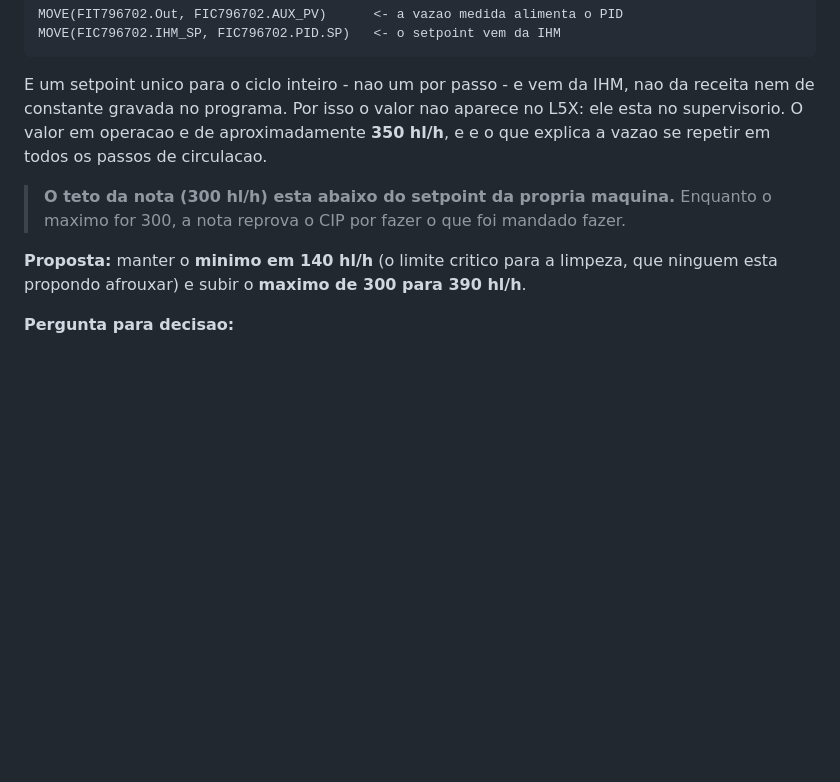
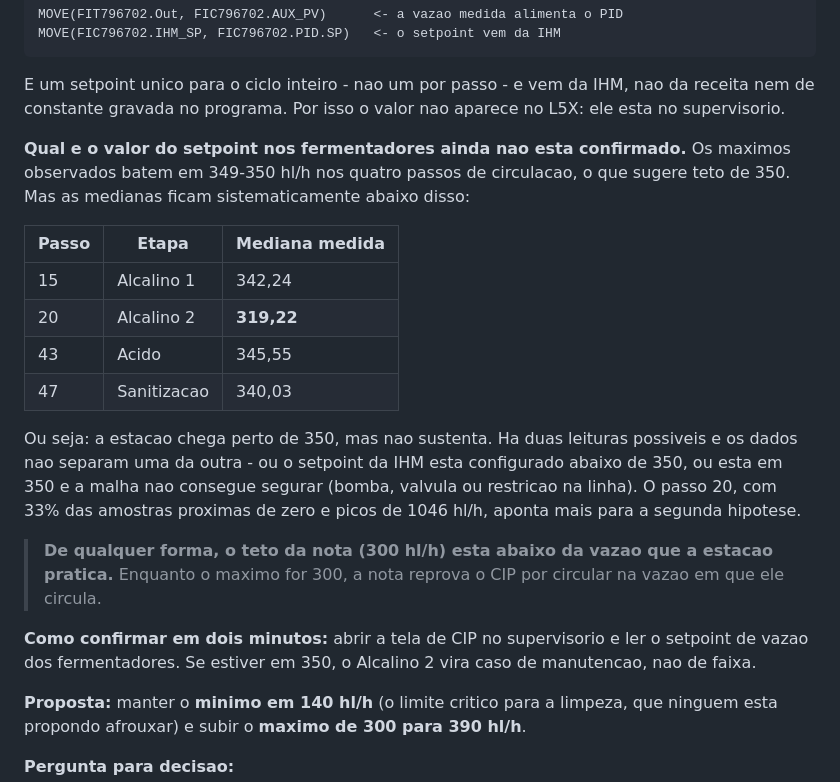
Before and after one commit to Leandr0Cost4/ambev, a Markdown page: RELATORIO_FERMENTADORES.md, the part around the change. Drawn GitHub-style; blank space fills up the shorter version.

````diff
--- a/RELATORIO_FERMENTADORES.md
+++ b/RELATORIO_FERMENTADORES.md
@@ -116,12 +116,29 @@ MOVE(FIC796702.IHM_SP, FIC796702.PID.SP)   <- o setpoint vem da IHM
 ```
 
 E um setpoint unico para o ciclo inteiro - nao um por passo - e vem da IHM, nao da receita nem de
-constante gravada no programa. Por isso o valor nao aparece no L5X: ele esta no supervisorio. O
-valor em operacao e de aproximadamente **350 hl/h**, e e o que explica a vazao se repetir em todos
-os passos de circulacao.
+constante gravada no programa. Por isso o valor nao aparece no L5X: ele esta no supervisorio.
 
-> **O teto da nota (300 hl/h) esta abaixo do setpoint da propria maquina.**
-> Enquanto o maximo for 300, a nota reprova o CIP por fazer o que foi mandado fazer.
+**Qual e o valor do setpoint nos fermentadores ainda nao esta confirmado.** Os maximos observados
+batem em 349-350 hl/h nos quatro passos de circulacao, o que sugere teto de 350. Mas as medianas
+ficam sistematicamente abaixo disso:
+
+| Passo | Etapa | Mediana medida |
+|---|---|---|
+| 15 | Alcalino 1 | 342,24 |
+| 20 | Alcalino 2 | **319,22** |
+| 43 | Acido | 345,55 |
+| 47 | Sanitizacao | 340,03 |
+
+Ou seja: a estacao chega perto de 350, mas nao sustenta. Ha duas leituras possiveis e os dados nao
+separam uma da outra - ou o setpoint da IHM esta configurado abaixo de 350, ou esta em 350 e a
+malha nao consegue segurar (bomba, valvula ou restricao na linha). O passo 20, com 33% das amostras
+proximas de zero e picos de 1046 hl/h, aponta mais para a segunda hipotese.
+
+> **De qualquer forma, o teto da nota (300 hl/h) esta abaixo da vazao que a estacao pratica.**
+> Enquanto o maximo for 300, a nota reprova o CIP por circular na vazao em que ele circula.
+
+**Como confirmar em dois minutos:** abrir a tela de CIP no supervisorio e ler o setpoint de vazao
+dos fermentadores. Se estiver em 350, o Alcalino 2 vira caso de manutencao, nao de faixa.
 
 **Proposta:** manter o **minimo em 140 hl/h** (o limite critico para a limpeza, que ninguem
 esta propondo afrouxar) e subir o **maximo de 300 para 390 hl/h**.
````
Also changed, not shown: README.md (+12 -7 lines).
